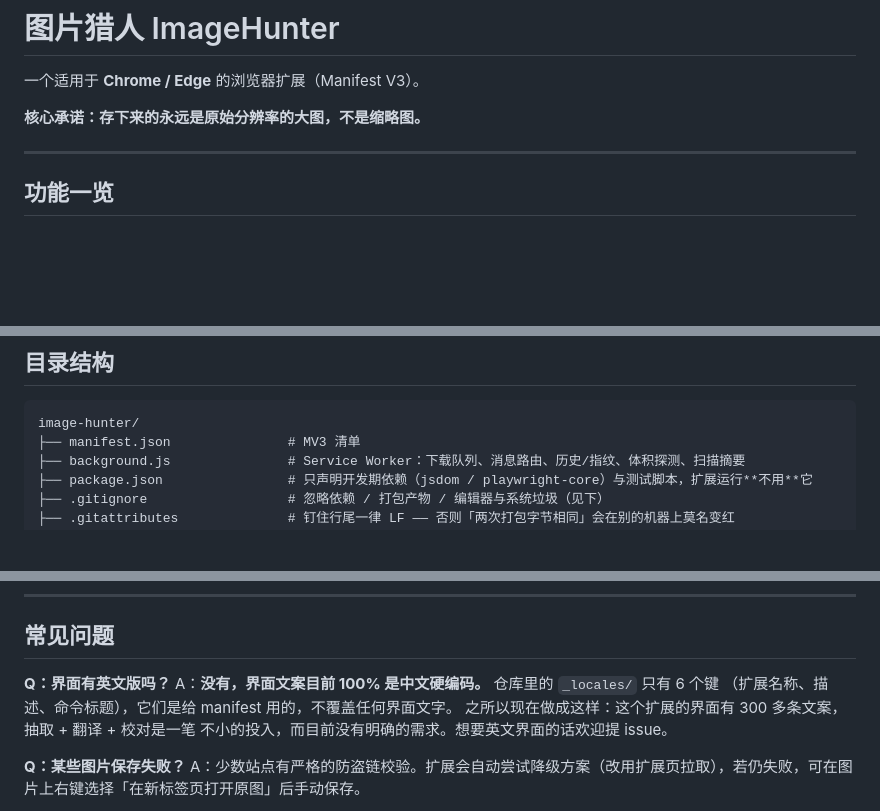
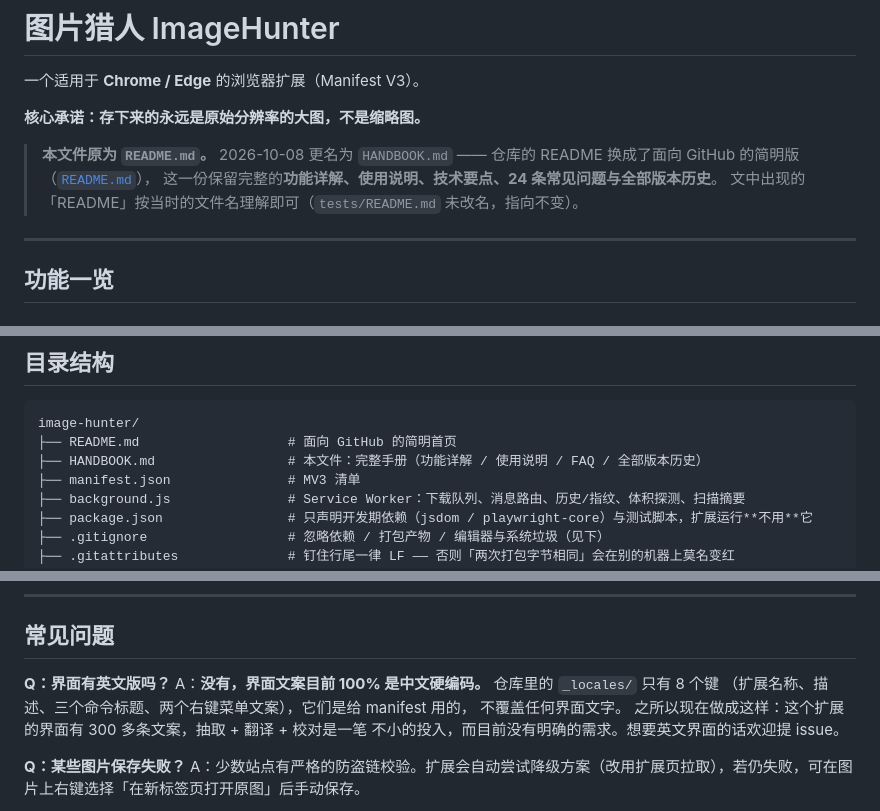
Before and after one commit to jhlxlml/image-hunter, a Markdown page: HANDBOOK.md, 3 parts joined by grey strips. Drawn GitHub-style; blank space fills up the shorter version.

Commit message:
docs: README.md 更名为 HANDBOOK.md
原来的 README 有 1636 行，其中 854 行是完整版本历史，另有功能详解、
使用说明、技术要点与 24 条常见问题 —— 它其实是一份手册，不是门面。

仓库的 README 要换成面向 GitHub 的简明版，所以先把它挪到更贴切的名字下。
本提交是**纯改名**（内容只加了一段来源说明），新 README 在下一个提交里。

顺带修正两处过时的事实：`_locales` 是 8 个键而不是 6 个
（v1.7.2 之后又加了两个右键菜单文案），目录结构里对该目录的说明也同步了。

````diff
--- a/README.md
+++ b/HANDBOOK.md
@@ -3,6 +3,11 @@
 一个适用于 **Chrome / Edge** 的浏览器扩展（Manifest V3）。
 
 **核心承诺：存下来的永远是原始分辨率的大图，不是缩略图。**
+
+> **本文件原为 `README.md`。** 2026-10-08 更名为 `HANDBOOK.md` ——
+> 仓库的 README 换成了面向 GitHub 的简明版（[`README.md`](README.md)），
+> 这一份保留完整的**功能详解、使用说明、技术要点、24 条常见问题与全部版本历史**。
+> 文中出现的「README」按当时的文件名理解即可（`tests/README.md` 未改名，指向不变）。
 
 ---
 
@@ -535,6 +540,8 @@ node tools/package.js --list   # 只列出会打进包的文件
 
 ```
 image-hunter/
+├── README.md                   # 面向 GitHub 的简明首页
+├── HANDBOOK.md                 # 本文件：完整手册（功能详解 / 使用说明 / FAQ / 全部版本历史）
 ├── manifest.json               # MV3 清单
 ├── background.js               # Service Worker：下载队列、消息路由、历史/指纹、体积探测、扫描摘要
 ├── package.json                # 只声明开发期依赖（jsdom / playwright-core）与测试脚本，扩展运行**不用**它
@@ -651,8 +658,9 @@ IH_AUDIT_VERBOSE=1 node tools/audit-settings.js   # 连每个命中位置的行
 ## 常见问题
 
 **Q：界面有英文版吗？**
-A：**没有，界面文案目前 100% 是中文硬编码。** 仓库里的 `_locales/` 只有 6 个键
-（扩展名称、描述、命令标题），它们是给 manifest 用的，不覆盖任何界面文字。
+A：**没有，界面文案目前 100% 是中文硬编码。** 仓库里的 `_locales/` 只有 8 个键
+（扩展名称、描述、三个命令标题、两个右键菜单文案），它们是给 manifest 用的，
+不覆盖任何界面文字。
 之所以现在做成这样：这个扩展的界面有 300 多条文案，抽取 + 翻译 + 校对是一笔
 不小的投入，而目前没有明确的需求。想要英文界面的话欢迎提 issue。
 
````
Also changed, not shown: other parts of HANDBOOK.md (+1 -1 lines).
